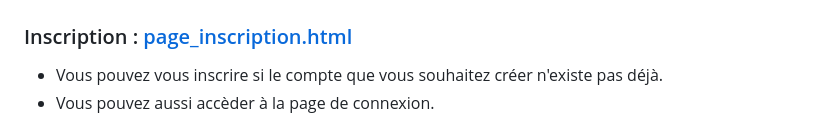
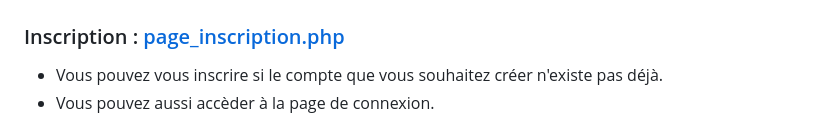
Before and after one commit to SebastienLeSerpent/projet-tickets, a Markdown page: README.md, the part around the change. Rendered like a GitHub page.

```diff
--- a/README.md
+++ b/README.md
@@ -33,7 +33,7 @@ http://localhost/projet-tickets/page_login.html
 
 ![Photo screens/page_login.php](screens/page_login.png)
 
-### Inscription : [page_inscription.html](page_inscription.html)
+### Inscription : [page_inscription.php](page_inscription.php)
 
 * Vous pouvez vous inscrire si le compte que vous souhaitez créer n'existe pas déjà.
 * Vous pouvez aussi accèder à la page de connexion.
```
